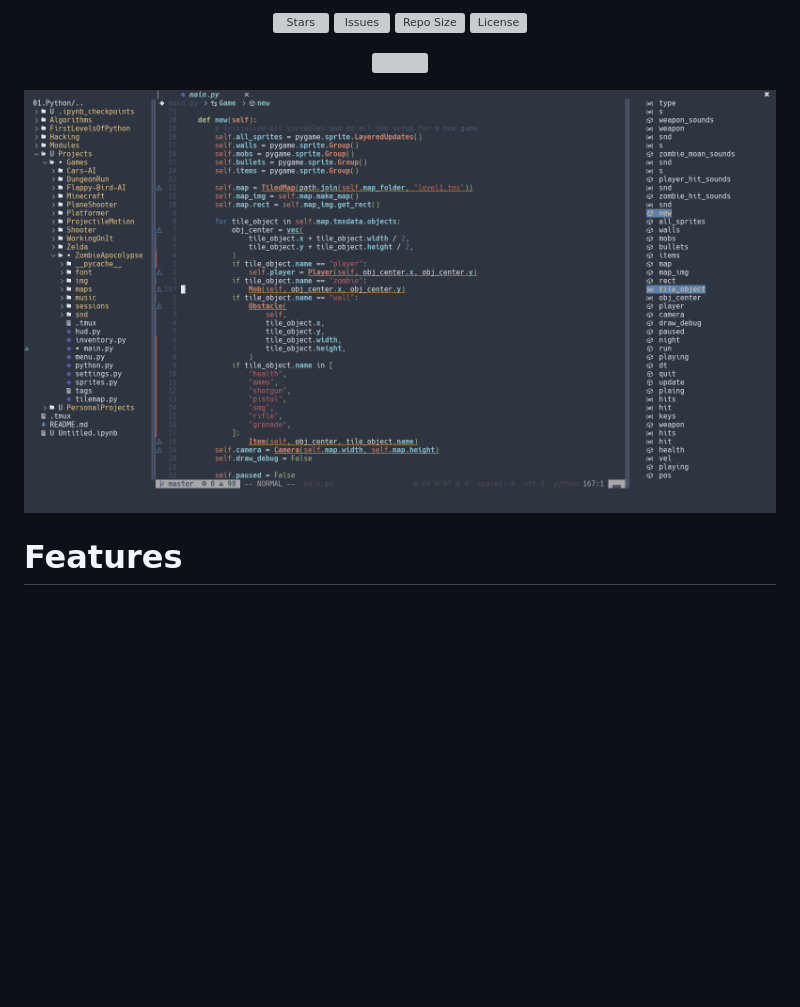
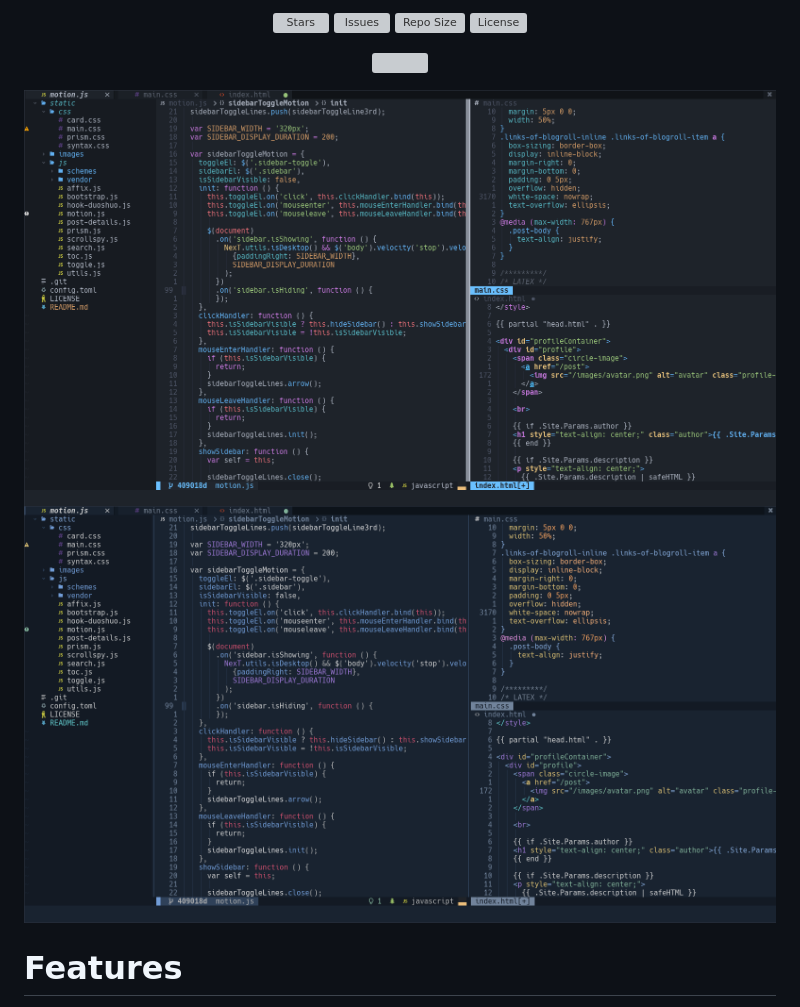
Before and after one commit to SingularisArt/DeathVim, a Markdown page: README.md, the part around the change. Rendered like a GitHub page; pictures changed too: media/screenshot-1.png, media/screenshot-2.png (added); blank space fills up the shorter version; grey boxes are pictures that could not be loaded.

Commit message:
add(add indent-line, along with updating images)

```diff
--- a/README.md
+++ b/README.md
@@ -25,6 +25,7 @@
 
 <p align="center">
   <img src="media/screenshot-1.png">
+  <img src="media/screenshot-2.png">
 </p>
 
 # Features
```
Also changed, not shown: 3 other files.
